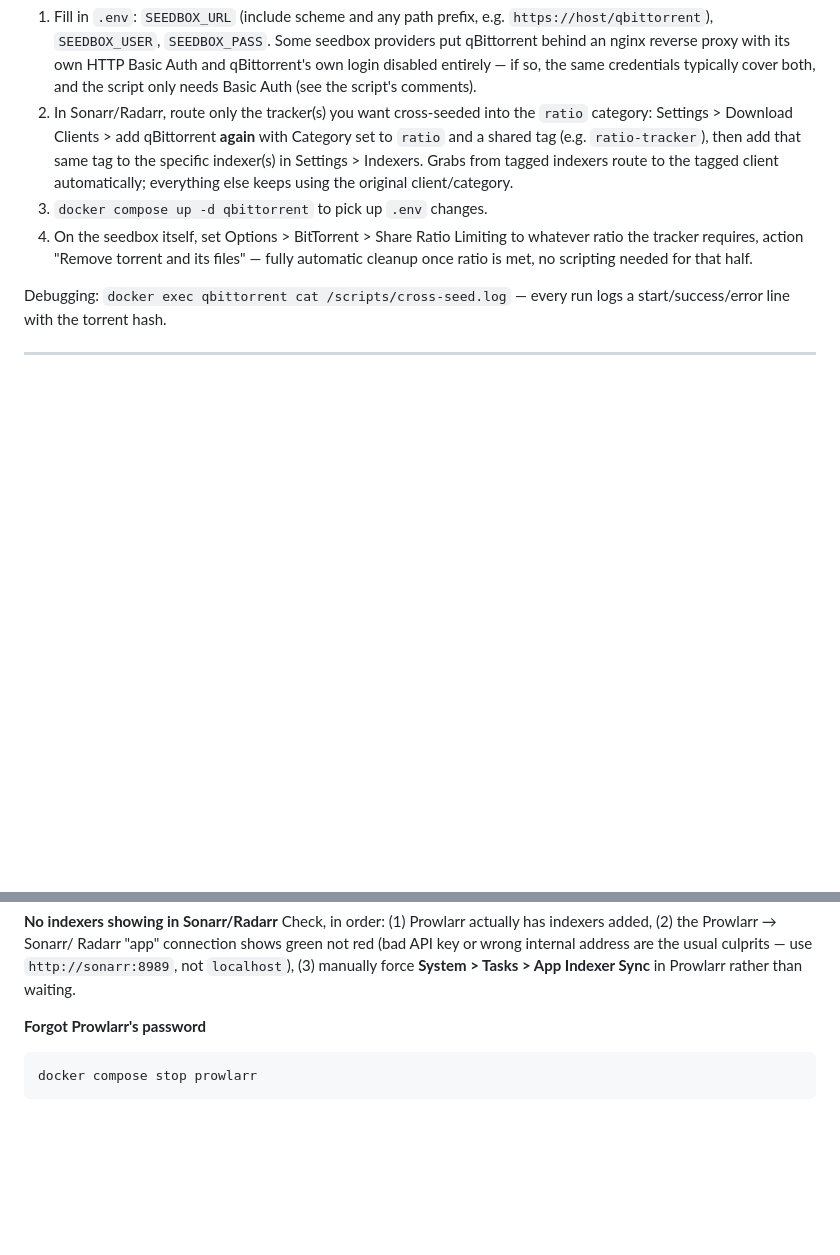
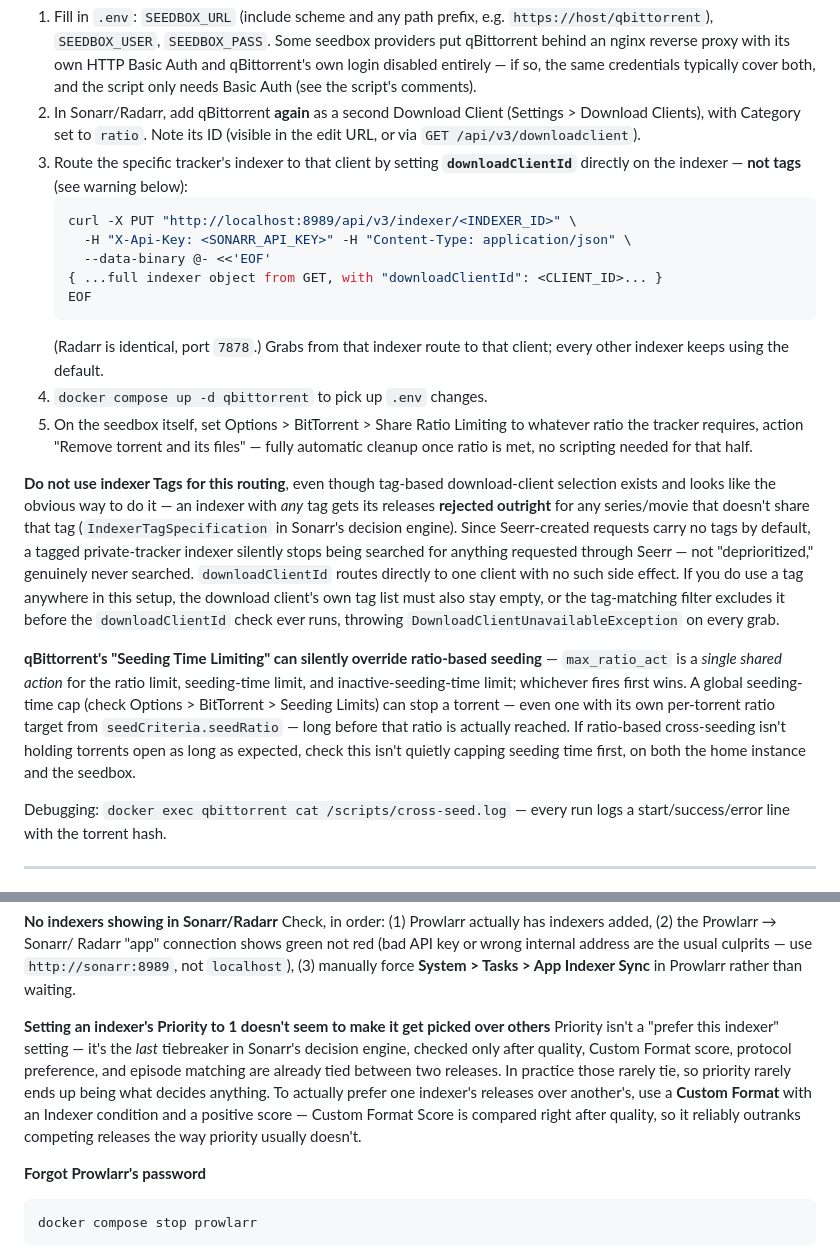
Before and after one commit to daroco/arr-matey, a Markdown page: README.md, 2 parts joined by grey strips. Rendered like a GitHub page; blank space fills up the shorter version.

Commit message:
Fix cross-seeding docs: downloadClientId routing, not indexer tags
The tag-based routing previously documented has a real bug: any tag on
an indexer makes Sonarr/Radarr reject its releases for untagged
series/movies, silently excluding a tagged private-tracker indexer from
everything requested through Seerr. downloadClientId routes directly to
a client with no such side effect. Also documents two other gotchas
found while debugging live: qBittorrent's shared max_ratio_act action
letting seeding-time limits override ratio targets, and indexer
Priority being a low-precedence tiebreaker rather than a preference
switch.

Co-Authored-By: Claude Sonnet 5 <noreply@anthropic.com>

````diff
--- a/README.md
+++ b/README.md
@@ -350,15 +350,45 @@ API. Everything else is skipped, so unrelated downloads never touch the seedbox.
    put qBittorrent behind an nginx reverse proxy with its own HTTP Basic Auth and qBittorrent's
    own login disabled entirely — if so, the same credentials typically cover both, and
    the script only needs Basic Auth (see the script's comments).
-2. In Sonarr/Radarr, route only the tracker(s) you want cross-seeded into the `ratio`
-   category: Settings > Download Clients > add qBittorrent **again** with Category set
-   to `ratio` and a shared tag (e.g. `ratio-tracker`), then add that same tag to the
-   specific indexer(s) in Settings > Indexers. Grabs from tagged indexers route to the
-   tagged client automatically; everything else keeps using the original client/category.
-3. `docker compose up -d qbittorrent` to pick up `.env` changes.
-4. On the seedbox itself, set Options > BitTorrent > Share Ratio Limiting to whatever
+2. In Sonarr/Radarr, add qBittorrent **again** as a second Download Client (Settings >
+   Download Clients), with Category set to `ratio`. Note its ID (visible in the edit
+   URL, or via `GET /api/v3/downloadclient`).
+3. Route the specific tracker's indexer to that client by setting **`downloadClientId`**
+   directly on the indexer — **not tags** (see warning below):
+   ```bash
+   curl -X PUT "http://localhost:8989/api/v3/indexer/<INDEXER_ID>" \
+     -H "X-Api-Key: <SONARR_API_KEY>" -H "Content-Type: application/json" \
+     --data-binary @- <<'EOF'
+   { ...full indexer object from GET, with "downloadClientId": <CLIENT_ID>... }
+   EOF
+   ```
+   (Radarr is identical, port `7878`.) Grabs from that indexer route to that client;
+   every other indexer keeps using the default.
+4. `docker compose up -d qbittorrent` to pick up `.env` changes.
+5. On the seedbox itself, set Options > BitTorrent > Share Ratio Limiting to whatever
    ratio the tracker requires, action "Remove torrent and its files" — fully automatic
    cleanup once ratio is met, no scripting needed for that half.
+
+**Do not use indexer Tags for this routing**, even though tag-based download-client
+selection exists and looks like the obvious way to do it — an indexer with *any* tag
+gets its releases **rejected outright** for any series/movie that doesn't share that
+tag (`IndexerTagSpecification` in Sonarr's decision engine). Since Seerr-created
+requests carry no tags by default, a tagged private-tracker indexer silently stops
+being searched for anything requested through Seerr — not "deprioritized," genuinely
+never searched. `downloadClientId` routes directly to one client with no such side
+effect. If you do use a tag anywhere in this setup, the download client's own tag list
+must also stay empty, or the tag-matching filter excludes it before the
+`downloadClientId` check ever runs, throwing `DownloadClientUnavailableException` on
+every grab.
+
+**qBittorrent's "Seeding Time Limiting" can silently override ratio-based seeding** —
+`max_ratio_act` is a *single shared action* for the ratio limit, seeding-time limit, and
+inactive-seeding-time limit; whichever fires first wins. A global seeding-time cap
+(check Options > BitTorrent > Seeding Limits) can stop a torrent — even one with its own
+per-torrent ratio target from `seedCriteria.seedRatio` — long before that ratio is
+actually reached. If ratio-based cross-seeding isn't holding torrents open as long as
+expected, check this isn't quietly capping seeding time first, on both the home
+instance and the seedbox.
 
 Debugging: `docker exec qbittorrent cat /scripts/cross-seed.log` — every run logs a
 start/success/error line with the torrent hash.
@@ -417,6 +447,15 @@ Check, in order: (1) Prowlarr actually has indexers added, (2) the Prowlarr →
 Radarr "app" connection shows green not red (bad API key or wrong internal address are
 the usual culprits — use `http://sonarr:8989`, not `localhost`), (3) manually force
 **System > Tasks > App Indexer Sync** in Prowlarr rather than waiting.
+
+**Setting an indexer's Priority to 1 doesn't seem to make it get picked over others**
+Priority isn't a "prefer this indexer" setting — it's the *last* tiebreaker in Sonarr's
+decision engine, checked only after quality, Custom Format score, protocol preference,
+and episode matching are already tied between two releases. In practice those rarely
+tie, so priority rarely ends up being what decides anything. To actually prefer one
+indexer's releases over another's, use a **Custom Format** with an Indexer condition
+and a positive score — Custom Format Score is compared right after quality, so it
+reliably outranks competing releases the way priority usually doesn't.
 
 **Forgot Prowlarr's password**
 ```bash
````
